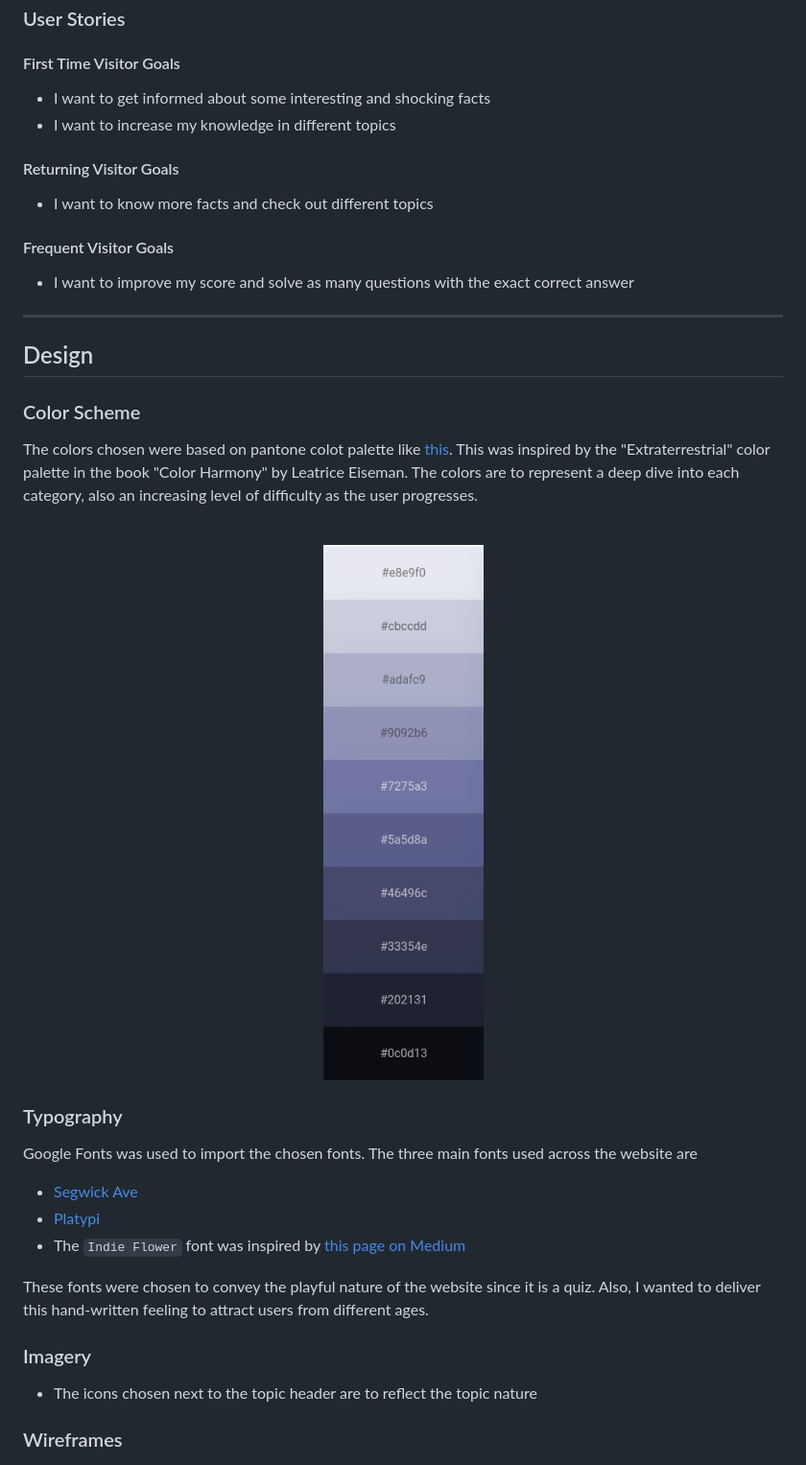
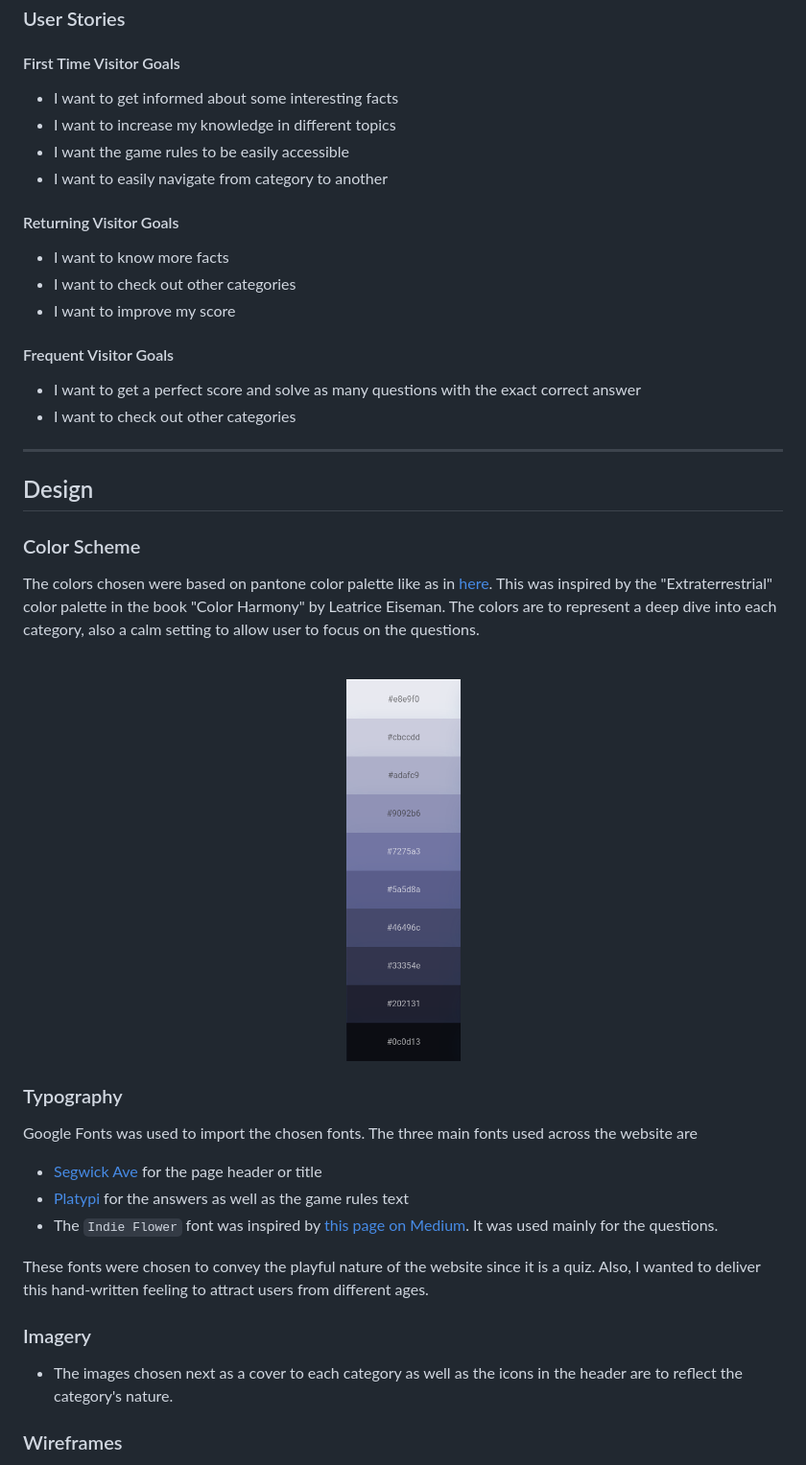
Before and after one commit to mtelewa/fun-stats, a Markdown page: README.md, the part around the change printed below. Shown: that part at 96% size. Rendered like a GitHub page.

```diff
--- a/README.md
+++ b/README.md
@@ -41,17 +41,22 @@
 
 #### First Time Visitor Goals
 
-* I want to get informed about some interesting and shocking facts
+* I want to get informed about some interesting facts
 * I want to increase my knowledge in different topics
+* I want the game rules to be easily accessible
+* I want to easily navigate from category to another
 
 
 #### Returning Visitor Goals
 
-* I want to know more facts and check out different topics
+* I want to know more facts
+* I want to check out other categories
+* I want to improve my score
 
 #### Frequent Visitor Goals
 
-* I want to improve my score and solve as many questions with the exact correct answer
+* I want to get a perfect score and solve as many questions with the exact correct answer
+* I want to check out other categories
 
 - - -
 
@@ -59,12 +64,12 @@
 
 ### Color Scheme
 
-The colors chosen were based on pantone colot palette like [this](https://icolorpalette.com/color/pantone-10239-c). This was inspired by the "Extraterrestrial" color palette in the book "Color Harmony" by Leatrice Eiseman. The colors are to represent a deep dive into each category, also an increasing level of difficulty as the user progresses.
+The colors chosen were based on pantone color palette like as in [here](https://icolorpalette.com/color/pantone-10239-c). This was inspired by the "Extraterrestrial" color palette in the book "Color Harmony" by Leatrice Eiseman. The colors are to represent a deep dive into each category, also a calm setting to allow user to focus on the questions.
 <br>
 <br>
 
 <p align="center">
-    <img src="documentation/design/color-palette.png" alt="Color Palette" height="50%">
+    <img src="documentation/design/color-palette.png" alt="Color Palette" height="400px">
 </p>
 
 
@@ -72,15 +77,15 @@ The colors chosen were based on pantone colot palette like [this](https://icolor
 
 Google Fonts was used to import the chosen fonts. The three main fonts used across the website are
 
-* [Segwick Ave](https://fonts.google.com/specimen/Sedgwick+Ave)
-* [Platypi](https://fonts.google.com/specimen/Platypi)
-* The `Indie Flower` font was inspired by [this page on Medium](https://bootcamp.uxdesign.cc/10-best-script-and-handwritten-google-fonts-afc4b77fdb0c)
+* [Segwick Ave](https://fonts.google.com/specimen/Sedgwick+Ave) for the page header or title
+* [Platypi](https://fonts.google.com/specimen/Platypi) for the answers as well as the game rules text
+* The `Indie Flower` font was inspired by [this page on Medium](https://bootcamp.uxdesign.cc/10-best-script-and-handwritten-google-fonts-afc4b77fdb0c). It was used mainly for the questions.
 
 These fonts were chosen to convey the playful nature of the website since it is a quiz. Also, I wanted to deliver this hand-written feeling to attract users from different ages.
 
 ### Imagery
 
-* The icons chosen next to the topic header are to reflect the topic nature
+* The images chosen next as a cover to each category as well as the icons in the header are to reflect the category's nature.
 
 ### Wireframes
 
```
Also changed, not shown: other parts of README.md (+21 -2 lines), documentation/design/index.png (added), documentation/design/science.png (added), documentation/design/science_almost_correct.png (added), documentation/design/science_bullseye.png (added), documentation/features/mockup.png (added).
